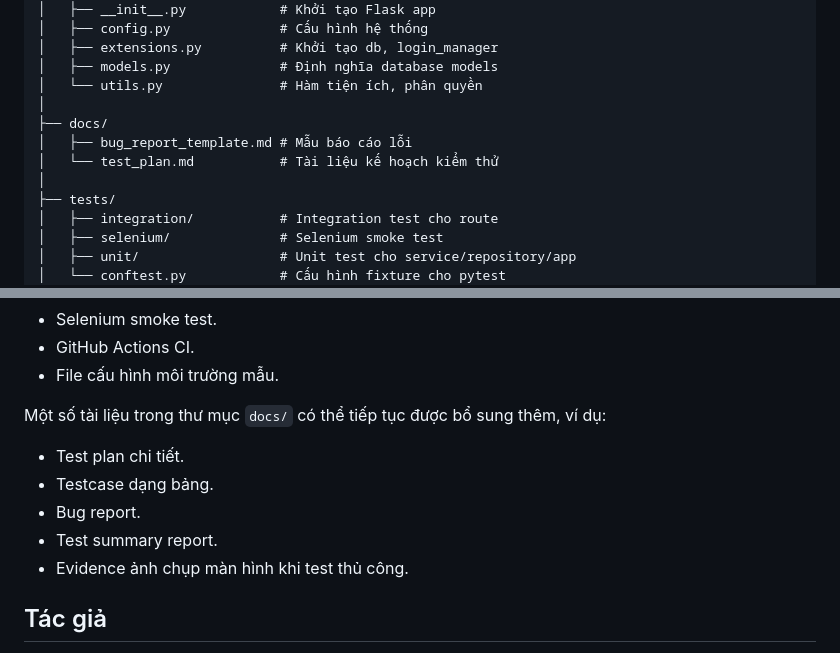
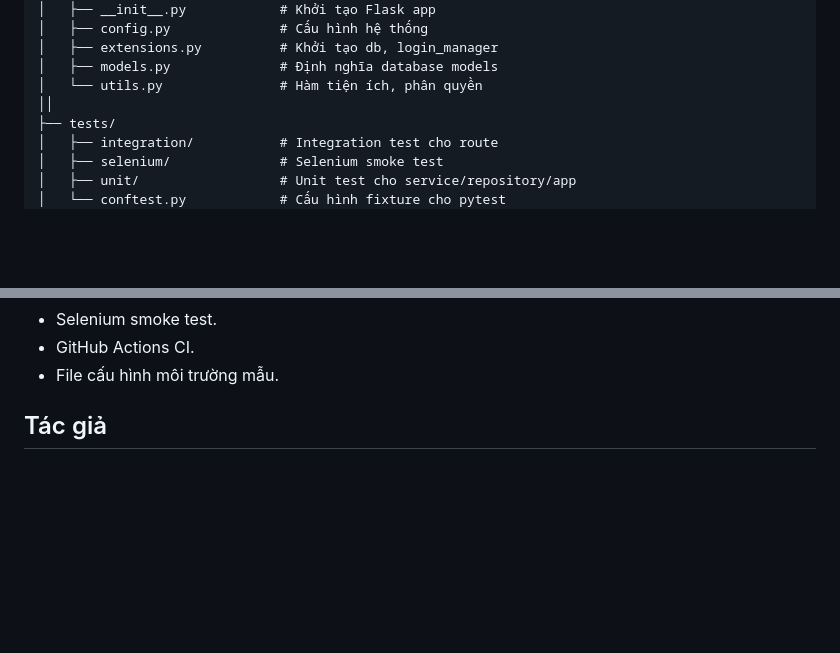
Before and after one commit to tranbaominh205/CourseRegistrationTestingProject, a Markdown page: README.md, 2 parts joined by grey strips. GitHub-like rendering; blank space fills up the shorter version.

```diff
--- a/README.md
+++ b/README.md
@@ -55,11 +55,7 @@ CourseRegistrationTestingProject/
 │   ├── extensions.py          # Khởi tạo db, login_manager
 │   ├── models.py              # Định nghĩa database models
 │   └── utils.py               # Hàm tiện ích, phân quyền
-│
-├── docs/
-│   ├── bug_report_template.md # Mẫu báo cáo lỗi
-│   └── test_plan.md           # Tài liệu kế hoạch kiểm thử
-│
+││
 ├── tests/
 │   ├── integration/           # Integration test cho route
 │   ├── selenium/              # Selenium smoke test
@@ -386,13 +336,7 @@ Dự án hiện đã có các thành phần chính:
 - GitHub Actions CI.
 - File cấu hình môi trường mẫu.
 
-Một số tài liệu trong thư mục `docs/` có thể tiếp tục được bổ sung thêm, ví dụ:
 
-- Test plan chi tiết.
-- Testcase dạng bảng.
-- Bug report.
-- Test summary report.
-- Evidence ảnh chụp màn hình khi test thủ công.
 
 ## Tác giả
 
```
Also changed, not shown: other parts of README.md (+1 -47 lines).
